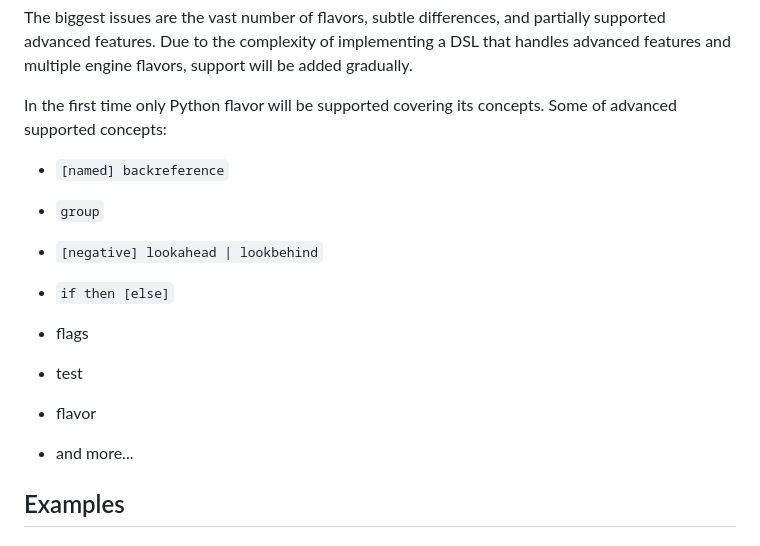
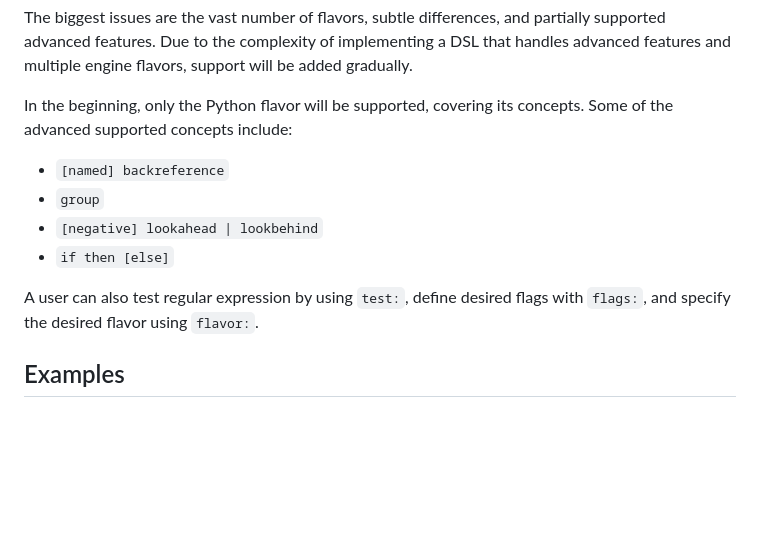
Before and after one commit to Vasilijez/Narex, a Markdown page: README.md, the part around one of its changes. Rendered like a GitHub page; blank space fills up the shorter version.

Commit message:
docs: Add a sentence about `flags`, `test`, and `flavor`

```diff
--- a/README.md
+++ b/README.md
@@ -16,18 +16,14 @@ This DSL can be widely used by people from different backgrounds, as it uses nat
 
 The biggest issues are the vast number of flavors, subtle differences, and partially supported advanced features. Due to the complexity of implementing a DSL that handles advanced features and multiple engine flavors, support will be added gradually.
 
-In the first time only Python flavor will be supported covering its concepts.
-Some of advanced supported concepts:
+In the beginning, only the Python flavor will be supported, covering its concepts.
+Some of the advanced supported concepts include:
 - `[named] backreference`
 - `group`
 - `[negative] lookahead | lookbehind`
 - `if then [else]`
 
-
-- flags
-- test
-- flavor
-- and more...
+A user can also test regular expression by using `test:`, define desired flags with `flags:`, and specify the desired flavor using `flavor:`.
 
 ## Examples
 #### Task 1: Match phone number
```
Also changed, not shown: other parts of README.md (+1 -1 lines).
